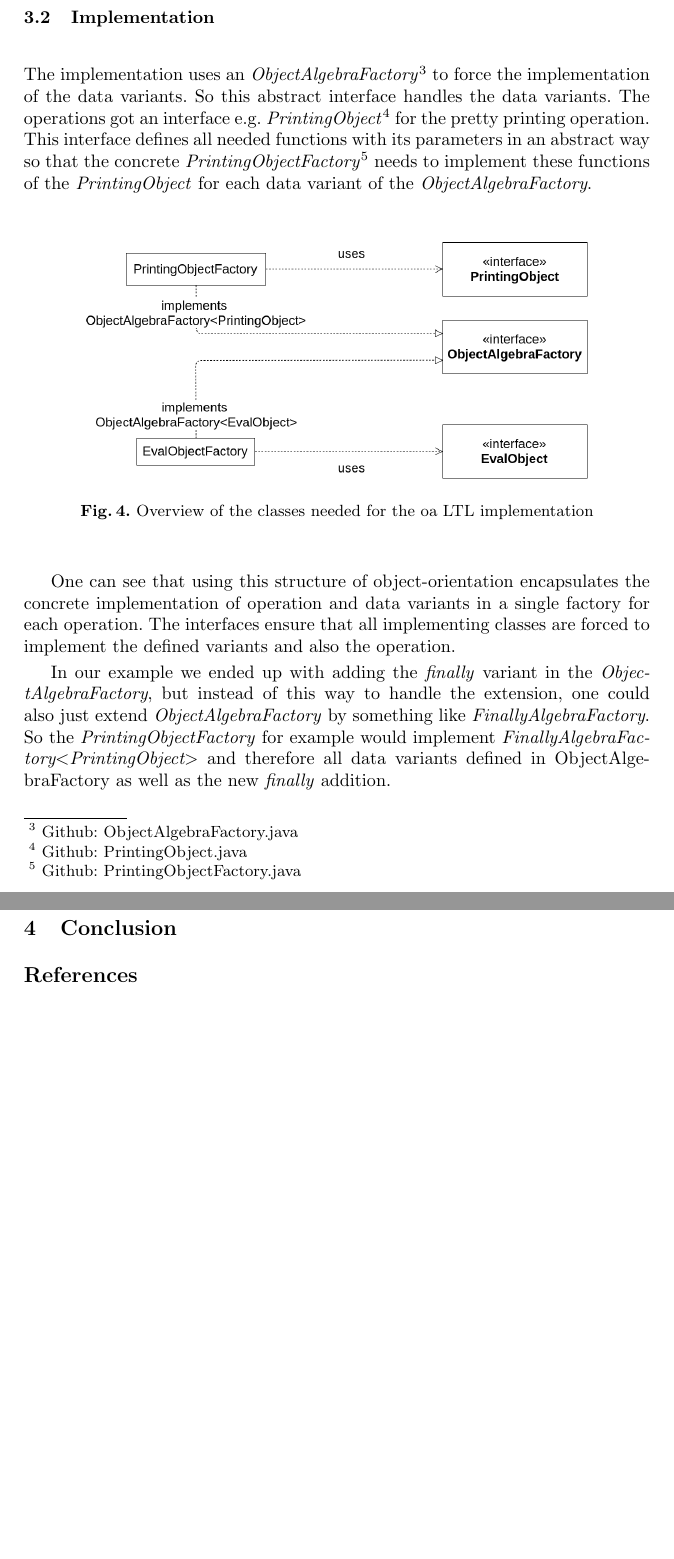
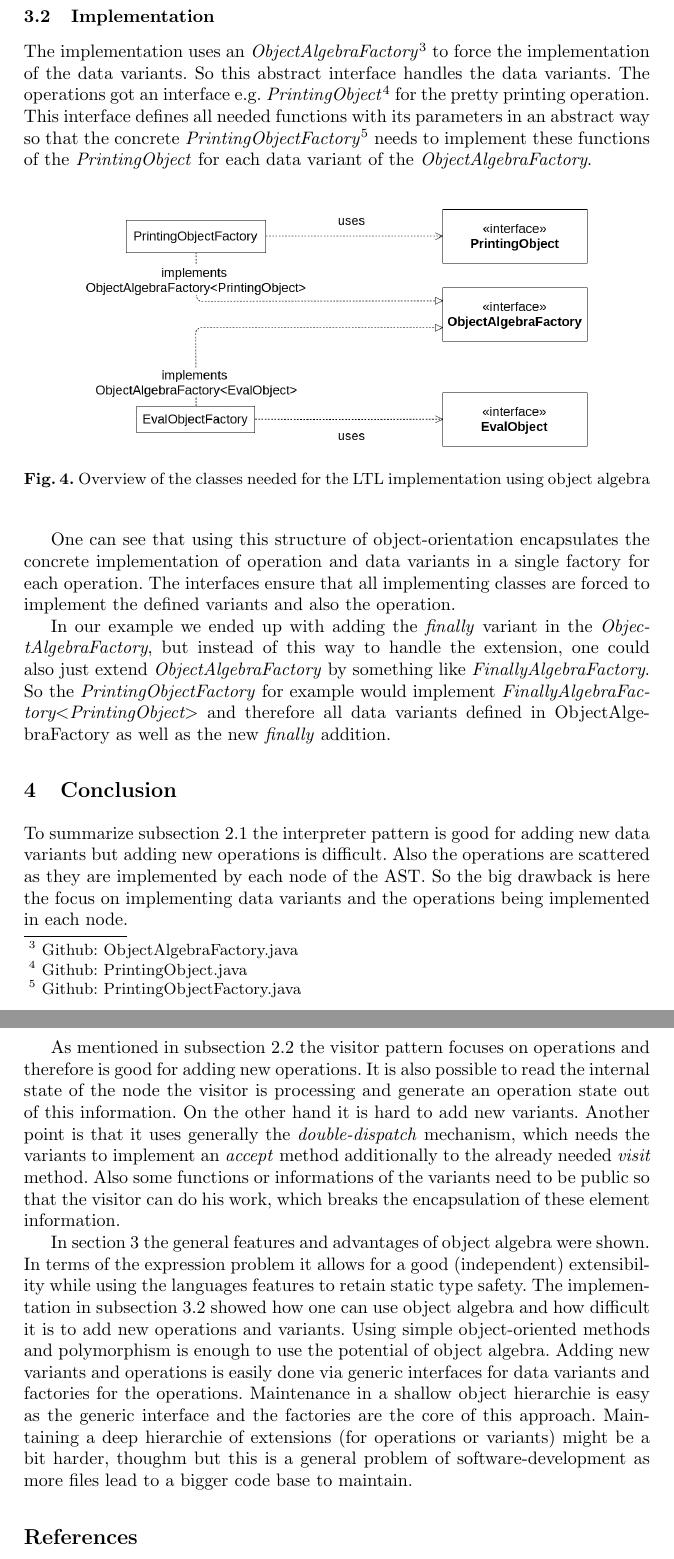
Before and after one commit to hadesrofl/oaltl, a LaTeX paper (doc/report/Solving the Expression Problem for LTL using Object Algebra.tex): two parts of pages 7 and 8 of 8, joined at a grey line, cut so that both start at the same text, the shorter picture padded with empty space. Compiled offline with pdfLaTeX.

Commit message:
#8 Adding draft for conclusion

```diff
--- a/doc/report/Solving the Expression Problem for LTL using Object Algebra.tex
+++ b/doc/report/Solving the Expression Problem for LTL using Object Algebra.tex
@@ -9,6 +9,15 @@
 \usepackage[hidelinks]{hyperref}
 \usepackage{graphicx}
 \usepackage{listings}
+
+\hypersetup{
+	pdftitle = {Solving the Expression Problem for LTL using Object Algebra},
+	pdfsubject = {Software-Development},
+	pdfauthor = {Ren\'e Kremer, Hannes Kallwies, Simon Thiessen},
+	pdfkeywords = {expression problem, visitor pattern, interpreter pattern, object algebra},
+	colorlinks = false
+	}
+
 %
 \begin{document}
 %
@@ -161,7 +171,8 @@ The set of LTL expressions includes \emph{conjunction, disjunction, negation, ne
 
 The operations on these expressions started with \emph{pretty printing} and were extended with the operation to \emph{evaluate} a LTL formula. The extensions of \emph{evaluate} also shows the extensibility of operations in terms of object algebra.
 
-\subsection{Implementation}
+\subsection{Implementation} \label{ssec:implementation}
+%TODO: change footnote links from develop branch to master
 The implementation uses an \emph{ObjectAlgebraFactory}\footnote{\href{https://github.com/hadesrofl/oaltl/blob/develop/src/main/java/de/uzl/hsr/oaltl/ObjectAlgebraFactory.java}{Github: ObjectAlgebraFactory.java}} to force the implementation of the data variants. So this abstract interface handles the data variants. The operations got an interface e.g. \emph{PrintingObject}\footnote{\href{https://github.com/hadesrofl/oaltl/blob/develop/src/main/java/de/uzl/hsr/oaltl/PrintingObject.java}{Github: PrintingObject.java}} for the pretty printing operation. This interface defines all needed functions with its parameters in an abstract way so that the concrete \emph{PrintingObjectFactory}\footnote{\href{https://github.com/hadesrofl/oaltl/blob/develop/src/main/java/de/uzl/hsr/oaltl/PrintingObjectFactory.java}{Github: PrintingObjectFactory.java}} needs to implement these functions of the \emph{PrintingObject} for each data variant of the \emph{ObjectAlgebraFactory}.
 
 %\begin{lstlisting}[caption=Implementation of the ObjectAlgebraFactory for the data variants, label=lst:object-algebra-factory]
@@ -204,7 +215,7 @@ The implementation uses an \emph{ObjectAlgebraFactory}\footnote{\href{https://gi
 \begin{figure}[h]
 	\centering
 	\includegraphics[width=0.8\textwidth]{img/OA-LTL-Implementation}
-	\caption{Overview of the classes needed for the oa LTL implementation}
+	\caption{Overview of the classes needed for the LTL implementation using object algebra}
 	\label{fig:oa-ltl-implementation}
 \end{figure}
 
@@ -214,6 +225,12 @@ In our example we ended up with adding the \emph{finally} variant in the \emph{O
 
 
 \section{Conclusion} \label{sec:conclusion}
+To summarize \autoref{ssec:interpreter} the interpreter pattern is good for adding new data variants but adding new operations is difficult. Also the operations are scattered as they are implemented by each node of the AST. So the big drawback is here the focus on implementing data variants and the operations being implemented in each node.
+
+As mentioned in \autoref{ssec:visitor} the visitor pattern focuses on operations and therefore is good for adding new operations. It is also possible to read the internal state of the node the visitor is processing and generate an operation state out of this information. On the other hand it is hard to add new variants. Another point is that it uses generally the \emph{double-dispatch} mechanism, which needs the variants to implement an \emph{accept} method additionally to the already needed \emph{visit} method. Also some functions or informations of the variants need to be public so that the visitor can do his work, which breaks the encapsulation of these element information.
+
+In \autoref{sec:oa-ltl} the general features and advantages of object algebra were shown. In terms of the expression problem it allows for a good (independent) extensibility while using the languages features to retain static type safety. The implementation in \autoref{ssec:implementation} showed how one can use object algebra and how difficult it is to add new operations and variants. Using simple object-oriented methods and polymorphism is enough to use the potential of object algebra. Adding new variants and operations is easily done via generic interfaces for data variants and factories for the operations. Maintenance in a shallow object hierarchie is easy as the generic interface and the factories are the core of this approach. Maintaining a deep hierarchie of extensions (for operations or variants) might be a bit harder, thoughm but this is a general problem of software-development as more files lead to a bigger code base to maintain.
+
 
 %
 % ---- Bibliography ----
```
Also changed, not shown: doc/report/Solving the Expression Problem for LTL using Object Algebra.tex (3 more changed lines).
